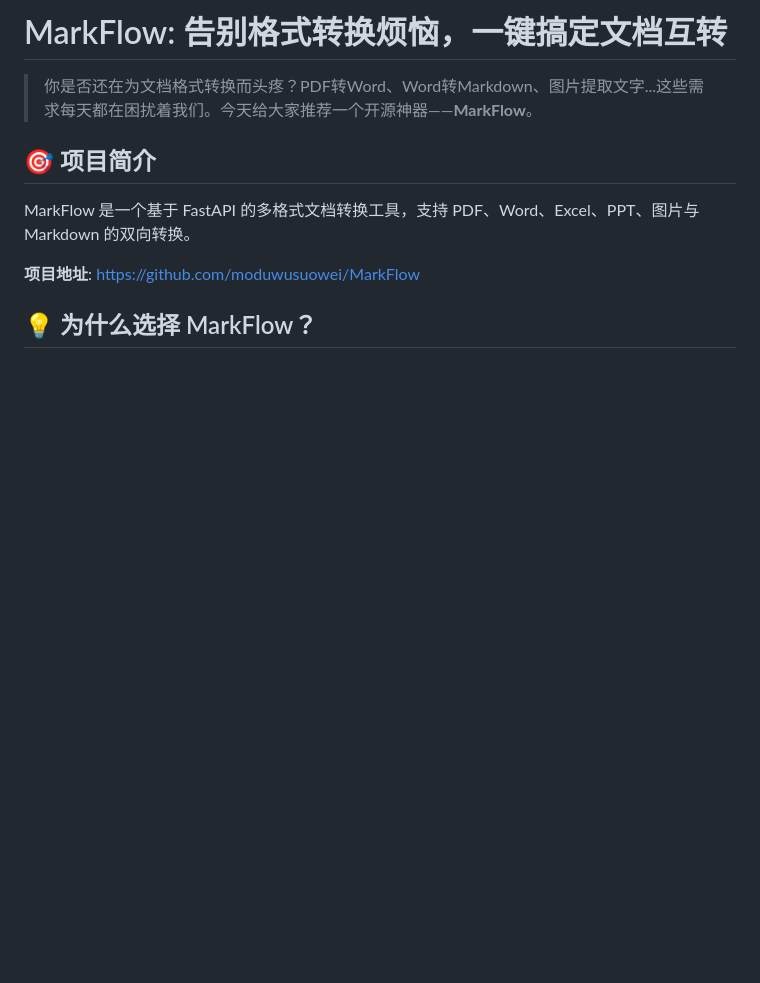
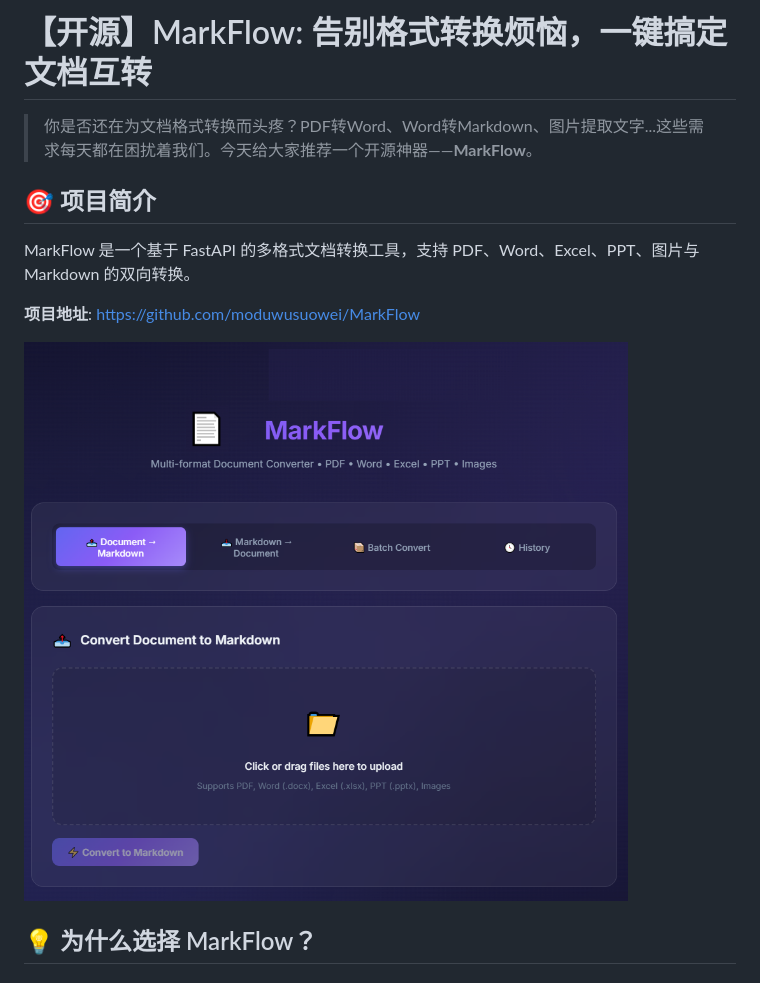
Before and after one commit to moduwusuowei/MarkFlow, a Markdown page: blog.md, the part around the change. Drawn GitHub-style; pictures changed too: blog.assets/image-20260602092651717.png (added); blank space fills up the shorter version.

```diff
--- a/blog.md
+++ b/blog.md
@@ -1,4 +1,4 @@
-# MarkFlow: 告别格式转换烦恼，一键搞定文档互转
+# 【开源】MarkFlow: 告别格式转换烦恼，一键搞定文档互转
 
 > 你是否还在为文档格式转换而头疼？PDF转Word、Word转Markdown、图片提取文字...这些需求每天都在困扰着我们。今天给大家推荐一个开源神器——**MarkFlow**。
 
@@ -7,6 +7,8 @@
 MarkFlow 是一个基于 FastAPI 的多格式文档转换工具，支持 PDF、Word、Excel、PPT、图片与 Markdown 的双向转换。
 
 **项目地址**: https://github.com/moduwusuowei/MarkFlow
+
+![image-20260602092651717](blog.assets/image-20260602092651717.png)
 
 ## 💡 为什么选择 MarkFlow？
 
```
Also changed, not shown: README.md (+2 -0 lines), README.assets/image-20260602092752867.png (added), 2 other files.
